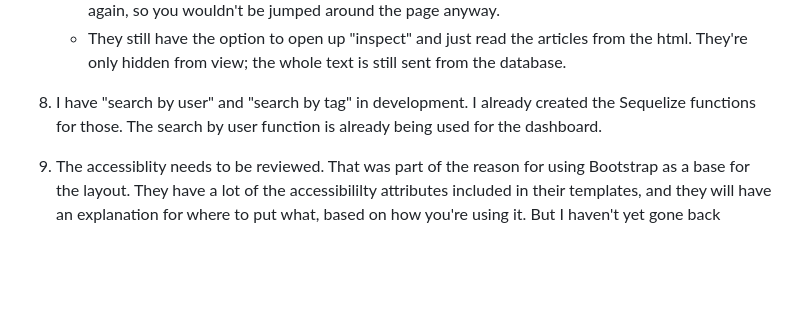
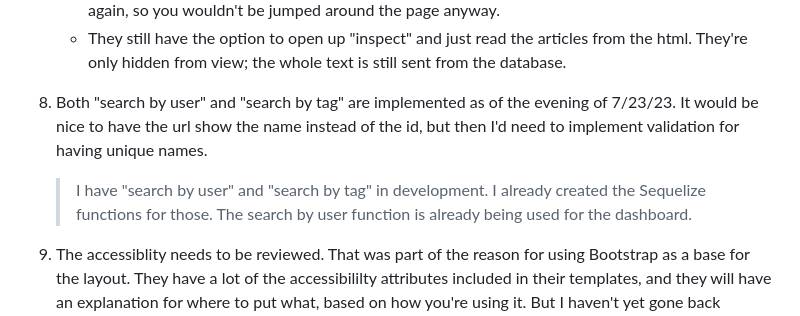
Before and after one commit to benjstorlie/tech-blog, a Markdown page: README.md, the part around the change. GitHub-like rendering; blank space fills up the shorter version.

```diff
--- a/README.md
+++ b/README.md
@@ -109,7 +109,8 @@ THEN I am able to view comments but I am prompted to log in again before I can a
     * I still like having the homepage showing all the posts have the posts be shortened. But it doesn't seem fair for a user without an account not get to see the whole post.  I'd like to re-do it so that clicking the post expands it.  That would just involve adding/removing some classes. And adding transition time. And doing something to adjust the scrolling -- or I could have them not collapse again, so you wouldn't be jumped around the page anyway.
     * They still have the option to open up "inspect" and just read the articles from the html.  They're only hidden from view; the whole text is still sent from the database.
 
-8. I have "search by user" and "search by tag" in development.  I already created the Sequelize functions for those.  The search by user function is already being used for the dashboard.
+8. Both "search by user" and "search by tag" are implemented as of the evening of 7/23/23.  It would be nice to have the url show the name instead of the id, but then I'd need to implement validation for having unique names.
+    >I have "search by user" and "search by tag" in development.  I already created the Sequelize functions for those.  The search by user function is already being used for the dashboard.
 
 9. The accessiblity needs to be reviewed.  That was part of the reason for using Bootstrap as a base for the layout.  They have a lot of the accessibililty attributes included in their templates, and they will have an explanation for where to put what, based on how you're using it.  But I haven't yet gone back through the whole thing and reviewed it.
 
```
